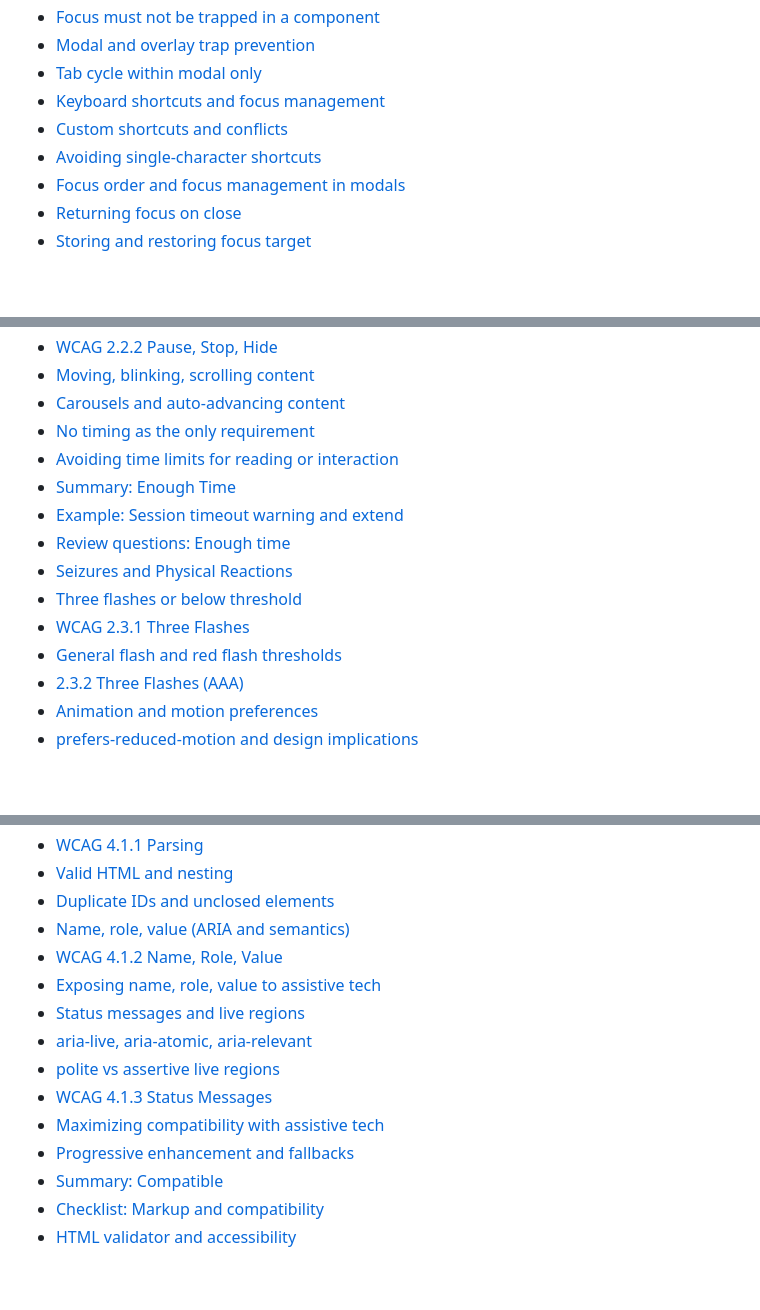
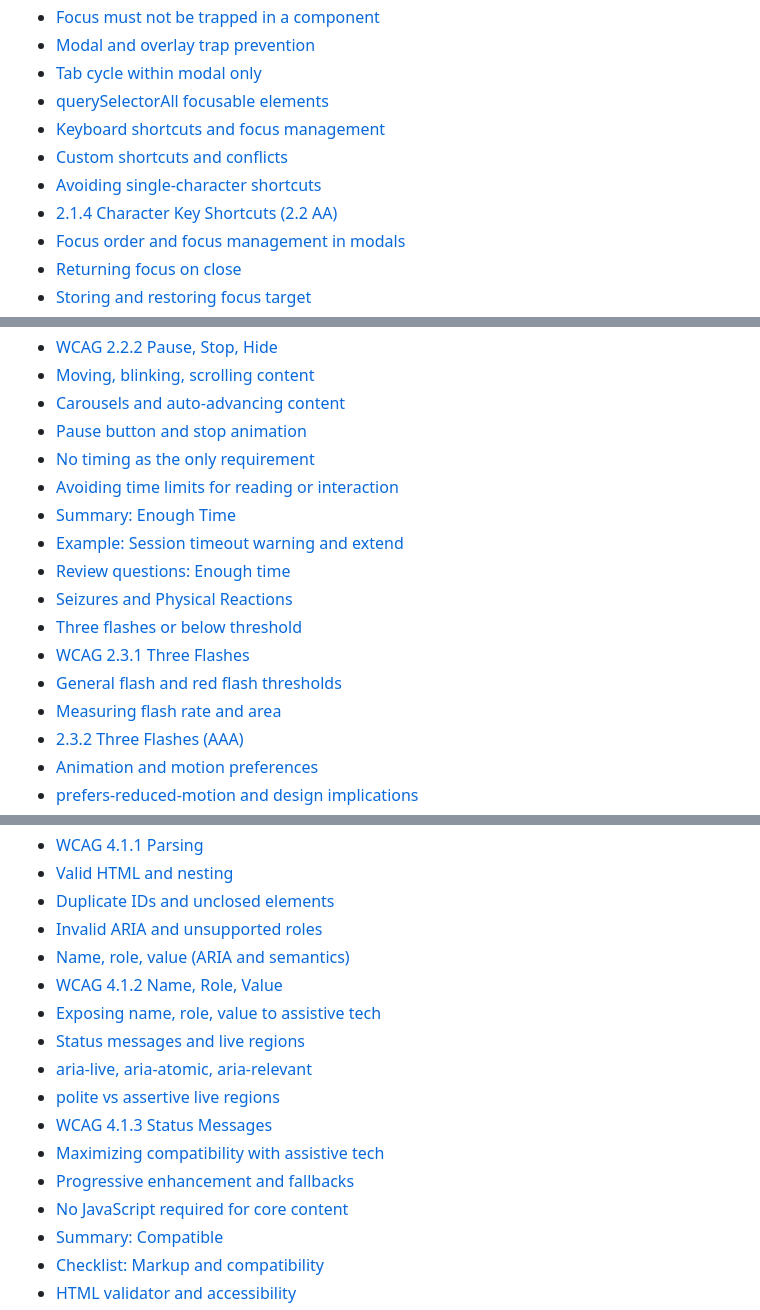
Before and after one commit to Ditectrev/Awesome-A11Y-Book-Course-Web-Accessibility-A11Y, a Markdown page: README.md, 3 parts joined by grey strips. GitHub-like rendering; blank space fills up the shorter version.

```diff
--- a/README.md
+++ b/README.md
@@ -313,9 +327,11 @@ We are so thankful for every contribution, which makes sure we can deliver top-n
  - [Focus must not be trapped in a component](#focus-must-not-be-trapped-in-a-component)
  - [Modal and overlay trap prevention](#modal-and-overlay-trap-prevention)
  - [Tab cycle within modal only](#tab-cycle-within-modal-only)
+ - [querySelectorAll focusable elements](#queryselectorall-focusable-elements)
  - [Keyboard shortcuts and focus management](#keyboard-shortcuts-and-focus-management)
  - [Custom shortcuts and conflicts](#custom-shortcuts-and-conflicts)
  - [Avoiding single-character shortcuts](#avoiding-single-character-shortcuts)
+ - [2.1.4 Character Key Shortcuts (2.2 AA)](#214-character-key-shortcuts-22-aa)
  - [Focus order and focus management in modals](#focus-order-and-focus-management-in-modals)
  - [Returning focus on close](#returning-focus-on-close)
  - [Storing and restoring focus target](#storing-and-restoring-focus-target)
@@ -339,6 +355,7 @@ We are so thankful for every contribution, which makes sure we can deliver top-n
  - [WCAG 2.2.2 Pause, Stop, Hide](#wcag-222-pause-stop-hide)
  - [Moving, blinking, scrolling content](#moving-blinking-scrolling-content)
  - [Carousels and auto-advancing content](#carousels-and-auto-advancing-content)
+ - [Pause button and stop animation](#pause-button-and-stop-animation)
  - [No timing as the only requirement](#no-timing-as-the-only-requirement)
  - [Avoiding time limits for reading or interaction](#avoiding-time-limits-for-reading-or-interaction)
  - [Summary: Enough Time](#summary-enough-time)
@@ -348,6 +365,7 @@ We are so thankful for every contribution, which makes sure we can deliver top-n
  - [Three flashes or below threshold](#three-flashes-or-below-threshold)
  - [WCAG 2.3.1 Three Flashes](#wcag-231-three-flashes)
  - [General flash and red flash thresholds](#general-flash-and-red-flash-thresholds)
+ - [Measuring flash rate and area](#measuring-flash-rate-and-area)
  - [2.3.2 Three Flashes (AAA)](#232-three-flashes-aaa)
  - [Animation and motion preferences](#animation-and-motion-preferences)
  - [prefers-reduced-motion and design implications](#prefers-reduced-motion-and-design-implications)
@@ -457,6 +479,7 @@ We are so thankful for every contribution, which makes sure we can deliver top-n
  - [WCAG 4.1.1 Parsing](#wcag-411-parsing)
  - [Valid HTML and nesting](#valid-html-and-nesting)
  - [Duplicate IDs and unclosed elements](#duplicate-ids-and-unclosed-elements)
+ - [Invalid ARIA and unsupported roles](#invalid-aria-and-unsupported-roles)
  - [Name, role, value (ARIA and semantics)](#name-role-value-aria-and-semantics)
  - [WCAG 4.1.2 Name, Role, Value](#wcag-412-name-role-value)
  - [Exposing name, role, value to assistive tech](#exposing-name-role-value-to-assistive-tech)
@@ -466,6 +489,7 @@ We are so thankful for every contribution, which makes sure we can deliver top-n
  - [WCAG 4.1.3 Status Messages](#wcag-413-status-messages)
  - [Maximizing compatibility with assistive tech](#maximizing-compatibility-with-assistive-tech)
  - [Progressive enhancement and fallbacks](#progressive-enhancement-and-fallbacks)
+ - [No JavaScript required for core content](#no-javascript-required-for-core-content)
  - [Summary: Compatible](#summary-compatible)
  - [Checklist: Markup and compatibility](#checklist-markup-and-compatibility)
  - [HTML validator and accessibility](#html-validator-and-accessibility)
```
Also changed, not shown: other parts of README.md (+32 -0 lines).
